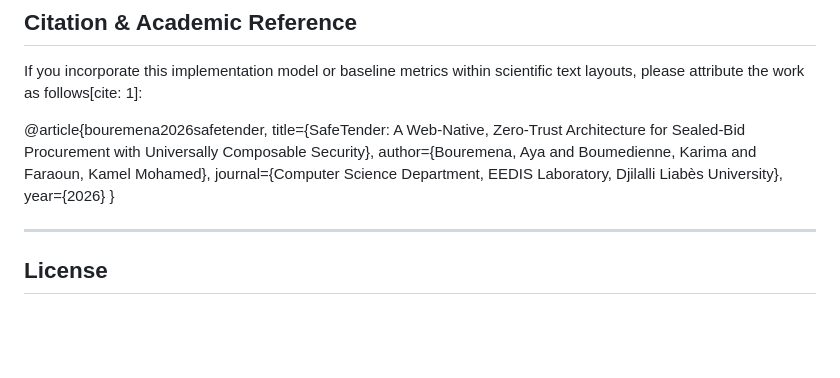
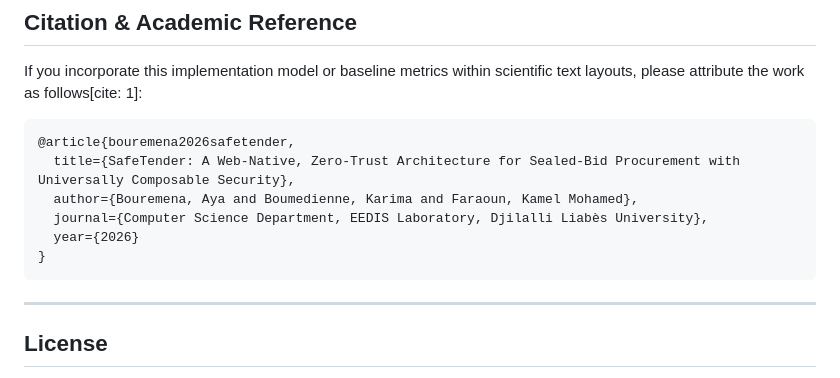
Before and after one commit to kamel78/SafeTender-Benchmark, a Markdown page: README.md, the part around the change. Rendered like a GitHub page; blank space fills up the shorter version.

````diff
--- a/README.md
+++ b/README.md
@@ -111,13 +111,14 @@ cargo test --test db_connection
 ## Citation & Academic Reference
 
 If you incorporate this implementation model or baseline metrics within scientific text layouts, please attribute the work as follows[cite: 1]:
-
+```text
 @article{bouremena2026safetender,
   title={SafeTender: A Web-Native, Zero-Trust Architecture for Sealed-Bid Procurement with Universally Composable Security},
   author={Bouremena, Aya and Boumedienne, Karima and Faraoun, Kamel Mohamed},
   journal={Computer Science Department, EEDIS Laboratory, Djilalli Liabès University},
   year={2026}
 }
+```
 
 ---
 
````
